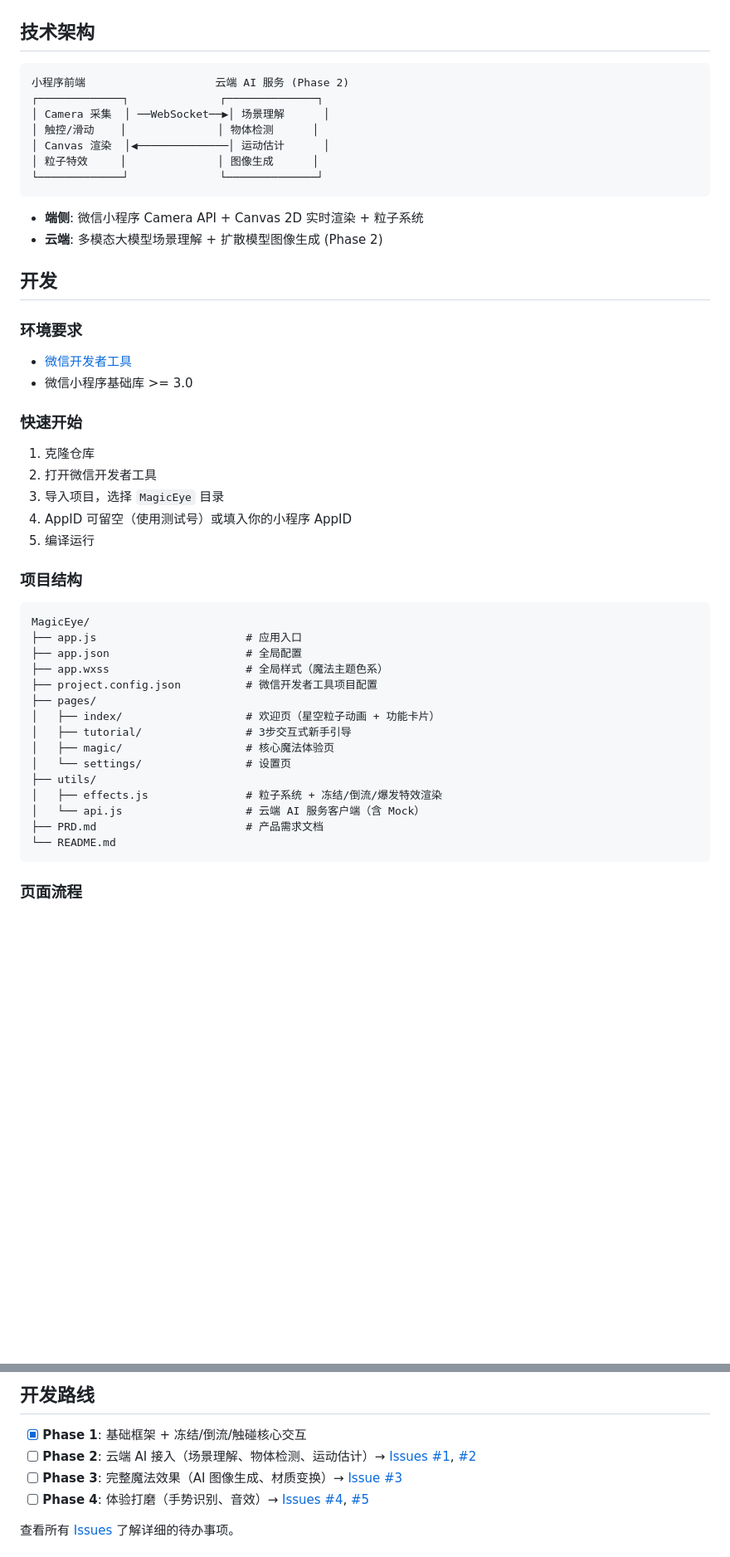
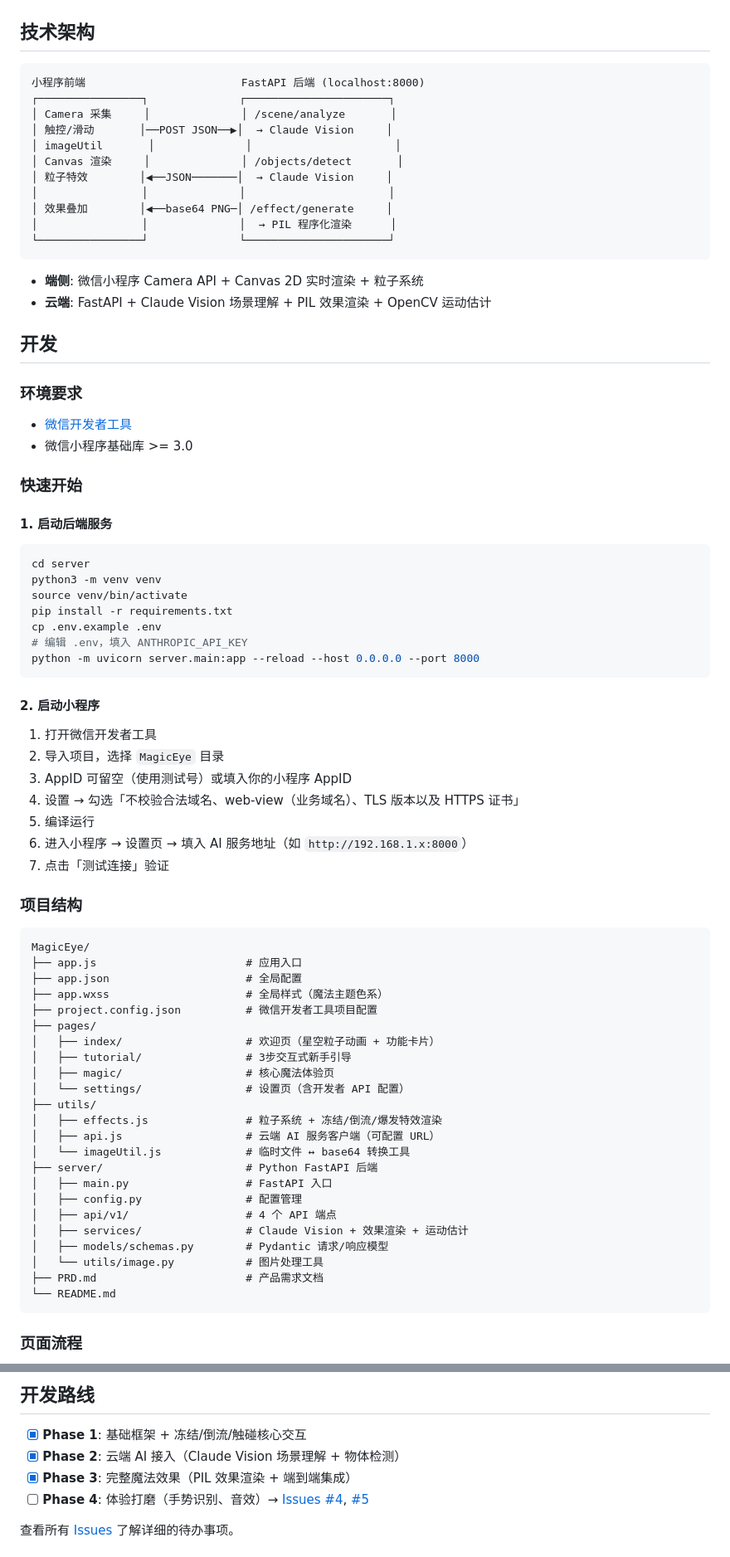
Before and after one commit to ranpin/MagicEye, a Markdown page: README.md, 2 parts joined by grey strips. Shown at 83% size. Rendered like a GitHub page; blank space fills up the shorter version.

Commit message:
docs: 更新开发进度 — Phase 2/3 已完成端到端集成
- PRD 标记 Phase 2（Claude Vision）和 Phase 3（PIL 效果渲染）为已完成
- README 更新架构图、项目结构、快速开始指南
- 关闭 Issues #1, #2, #3

Co-Authored-By: Claude Opus 4.7 <noreply@anthropic.com>

````diff
--- a/README.md
+++ b/README.md
@@ -25,17 +25,21 @@ MagicEye 是一款基于微信小程序的增强现实魔法交互工具。通
 ## 技术架构
 
 ```
-小程序前端                    云端 AI 服务 (Phase 2)
-┌─────────────┐              ┌──────────────┐
-│ Camera 采集  │ ──WebSocket──▶│ 场景理解      │
-│ 触控/滑动    │              │ 物体检测      │
-│ Canvas 渲染  │◀──────────────│ 运动估计      │
-│ 粒子特效     │              │ 图像生成      │
-└─────────────┘              └──────────────┘
+小程序前端                        FastAPI 后端 (localhost:8000)
+┌────────────────┐              ┌──────────────────────┐
+│ Camera 采集     │              │ /scene/analyze       │
+│ 触控/滑动       │──POST JSON──▶│  → Claude Vision     │
+│ imageUtil       │              │                      │
+│ Canvas 渲染     │              │ /objects/detect       │
+│ 粒子特效        │◀──JSON───────│  → Claude Vision     │
+│                │              │                      │
+│ 效果叠加        │◀──base64 PNG─│ /effect/generate     │
+│                │              │  → PIL 程序化渲染      │
+└────────────────┘              └──────────────────────┘
 ```
 
 - **端侧**: 微信小程序 Camera API + Canvas 2D 实时渲染 + 粒子系统
-- **云端**: 多模态大模型场景理解 + 扩散模型图像生成 (Phase 2)
+- **云端**: FastAPI + Claude Vision 场景理解 + PIL 效果渲染 + OpenCV 运动估计
 
 ## 开发
 
@@ -46,11 +50,27 @@ MagicEye 是一款基于微信小程序的增强现实魔法交互工具。通
 
 ### 快速开始
 
-1. 克隆仓库
-2. 打开微信开发者工具
-3. 导入项目，选择 `MagicEye` 目录
-4. AppID 可留空（使用测试号）或填入你的小程序 AppID
+#### 1. 启动后端服务
+
+```bash
+cd server
+python3 -m venv venv
+source venv/bin/activate
+pip install -r requirements.txt
+cp .env.example .env
+# 编辑 .env，填入 ANTHROPIC_API_KEY
+python -m uvicorn server.main:app --reload --host 0.0.0.0 --port 8000
+```
+
+#### 2. 启动小程序
+
+1. 打开微信开发者工具
+2. 导入项目，选择 `MagicEye` 目录
+3. AppID 可留空（使用测试号）或填入你的小程序 AppID
+4. 设置 → 勾选「不校验合法域名、web-view（业务域名）、TLS 版本以及 HTTPS 证书」
 5. 编译运行
+6. 进入小程序 → 设置页 → 填入 AI 服务地址（如 `http://192.168.1.x:8000`）
+7. 点击「测试连接」验证
 
 ### 项目结构
 
@@ -64,10 +84,18 @@ MagicEye/
 │   ├── index/                   # 欢迎页（星空粒子动画 + 功能卡片）
 │   ├── tutorial/                # 3步交互式新手引导
 │   ├── magic/                   # 核心魔法体验页
-│   └── settings/                # 设置页
+│   └── settings/                # 设置页（含开发者 API 配置）
 ├── utils/
 │   ├── effects.js               # 粒子系统 + 冻结/倒流/爆发特效渲染
-│   └── api.js                   # 云端 AI 服务客户端（含 Mock）
+│   ├── api.js                   # 云端 AI 服务客户端（可配置 URL）
+│   └── imageUtil.js             # 临时文件 ↔ base64 转换工具
+├── server/                      # Python FastAPI 后端
+│   ├── main.py                  # FastAPI 入口
+│   ├── config.py                # 配置管理
+│   ├── api/v1/                  # 4 个 API 端点
+│   ├── services/                # Claude Vision + 效果渲染 + 运动估计
+│   ├── models/schemas.py        # Pydantic 请求/响应模型
+│   └── utils/image.py           # 图片处理工具
 ├── PRD.md                       # 产品需求文档
 └── README.md
 ```
@@ -83,8 +111,8 @@ MagicEye/
 ## 开发路线
 
 - [x] **Phase 1**: 基础框架 + 冻结/倒流/触碰核心交互
-- [ ] **Phase 2**: 云端 AI 接入（场景理解、物体检测、运动估计）→ [Issues #1](https://github.com/ranpin/MagicEye/issues/1), [#2](https://github.com/ranpin/MagicEye/issues/2)
-- [ ] **Phase 3**: 完整魔法效果（AI 图像生成、材质变换）→ [Issue #3](https://github.com/ranpin/MagicEye/issues/3)
+- [x] **Phase 2**: 云端 AI 接入（Claude Vision 场景理解 + 物体检测）
+- [x] **Phase 3**: 完整魔法效果（PIL 效果渲染 + 端到端集成）
 - [ ] **Phase 4**: 体验打磨（手势识别、音效）→ [Issues #4](https://github.com/ranpin/MagicEye/issues/4), [#5](https://github.com/ranpin/MagicEye/issues/5)
 
 查看所有 [Issues](https://github.com/ranpin/MagicEye/issues) 了解详细的待办事项。
````
Also changed, not shown: PRD.md (+8 -7 lines).
